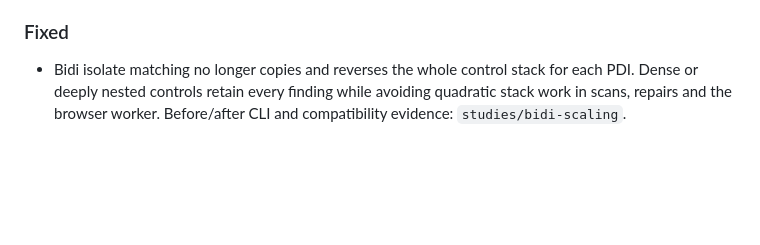
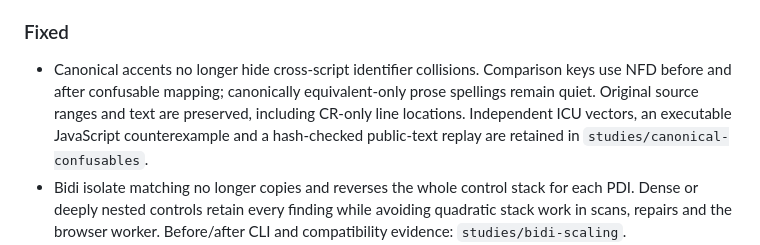
Before and after one commit to antonsoo/ghostchars, a Markdown page: CHANGELOG.md, the part around the change. Rendered like a GitHub page; blank space fills up the shorter version.

```diff
--- a/CHANGELOG.md
+++ b/CHANGELOG.md
@@ -14,6 +14,12 @@ All notable changes to this project are documented in this file.
 
 ### Fixed
 
+- Canonical accents no longer hide cross-script identifier collisions. Comparison
+  keys use NFD before and after confusable mapping; canonically equivalent-only
+  prose spellings remain quiet. Original source ranges and text are preserved,
+  including CR-only line locations. Independent ICU vectors, an executable
+  JavaScript counterexample and a hash-checked public-text replay are retained
+  in `studies/canonical-confusables`.
 - Bidi isolate matching no longer copies and reverses the whole control stack
   for each PDI. Dense or deeply nested controls retain every finding while
   avoiding quadratic stack work in scans, repairs and the browser worker.
```
Also changed, not shown: README.md (+13 -1 lines), studies/canonical-confusables/README.md (added, +96 -0 lines), docs/assets/canonical-confusables/chromium.png (added), docs/assets/canonical-confusables/firefox.png (added), 15 other files.
